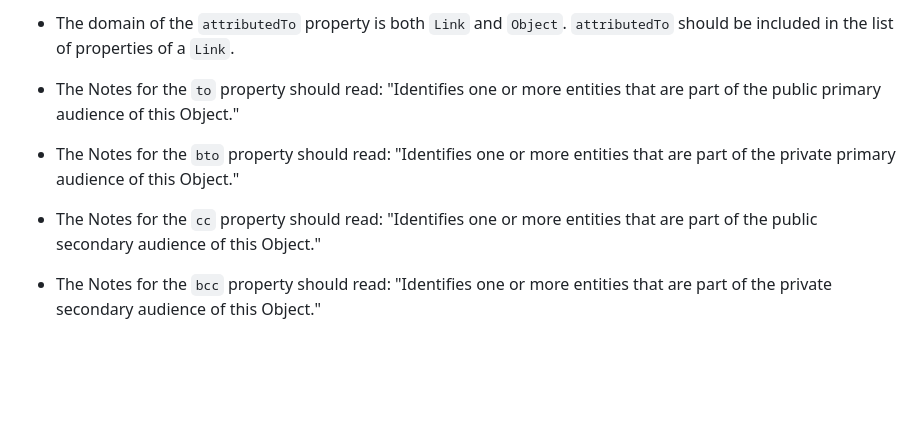
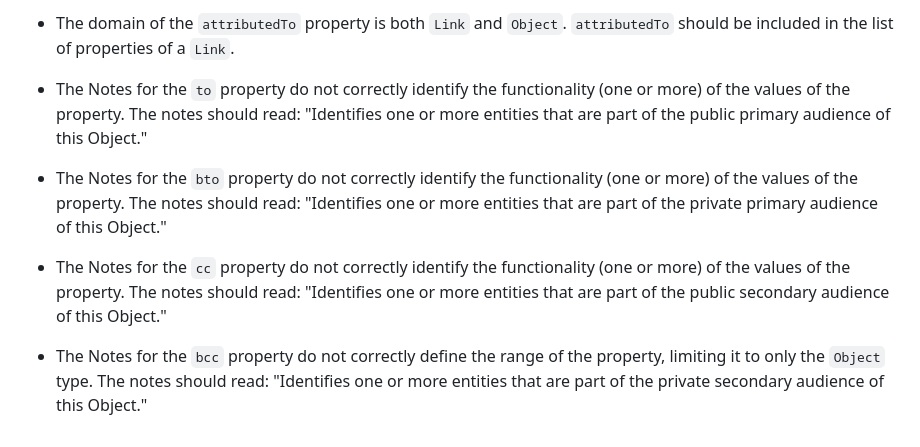
Before and after one commit to w3c/activitystreams, a Markdown page: ERRATA.md, the part around the change. Rendered like a GitHub page; blank space fills up the shorter version.

Commit message:
Update ERRATA.md
Added descriptions of the problem to the errata, per W3C errata guidelines.

```diff
--- a/ERRATA.md
+++ b/ERRATA.md
@@ -81,10 +81,10 @@ This document includes errata for the [Activity Streams](https://www.w3.org/TR/a
 
   - The domain of the `attributedTo` property is both `Link` and `Object`. `attributedTo` should be included in the list of properties of a `Link`.
 
-  - The Notes for the `to` property should read: "Identifies one or more entities that are part of the public primary audience of this Object."
+  - The Notes for the `to` property do not correctly identify the functionality (one or more) of the values of the property. The notes should read: "Identifies one or more entities that are part of the public primary audience of this Object."
 
-  - The Notes for the `bto` property should read: "Identifies one or more entities that are part of the private primary audience of this Object."
+  - The Notes for the `bto` property do not correctly identify the functionality (one or more) of the values of the property. The notes should read: "Identifies one or more entities that are part of the private primary audience of this Object."
 
-  - The Notes for the `cc` property should read: "Identifies one or more entities that are part of the public secondary audience of this Object."
+  - The Notes for the `cc` property do not correctly identify the functionality (one or more) of the values of the property. The notes should read: "Identifies one or more entities that are part of the public secondary audience of this Object."
 
-  - The Notes for the `bcc` property should read: "Identifies one or more entities that are part of the private secondary audience of this Object."
+  - The Notes for the `bcc` property do not correctly define the range of the property, limiting it to only the `Object` type. The notes should read: "Identifies one or more entities that are part of the private secondary audience of this Object."
```
